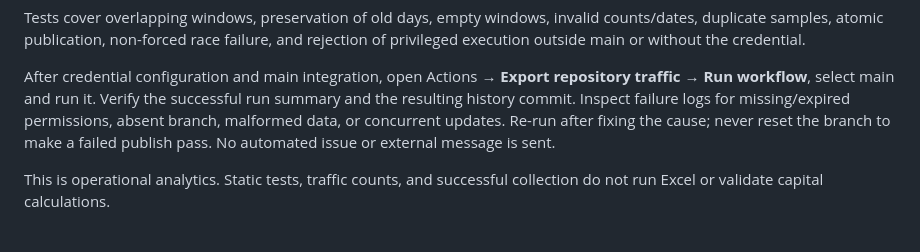
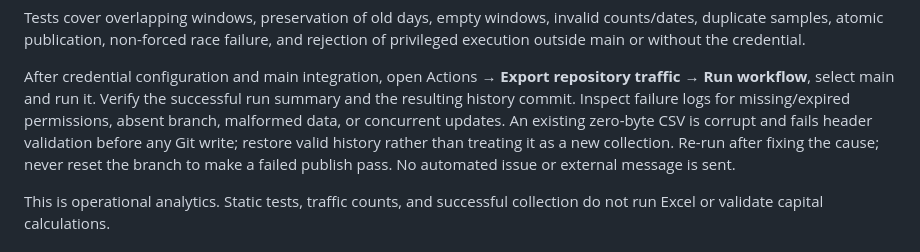
Before and after one commit to danielep71/K-FRTB-SA, a Markdown page: docs/TRAFFIC_HISTORY.md, the part around the change. Rendered like a GitHub page.

Commit message:
docs: explain recovery from an empty traffic CSV

```diff
--- a/docs/TRAFFIC_HISTORY.md
+++ b/docs/TRAFFIC_HISTORY.md
@@ -90,7 +90,9 @@ After credential configuration and main integration, open Actions →
 **Export repository traffic** → **Run workflow**, select main and run it.
 Verify the successful run summary and the resulting history commit. Inspect
 failure logs for missing/expired permissions, absent branch, malformed data,
-or concurrent updates. Re-run after fixing the cause; never reset the branch
+or concurrent updates. An existing zero-byte CSV is corrupt and fails header
+validation before any Git write; restore valid history rather than treating
+it as a new collection. Re-run after fixing the cause; never reset the branch
 to make a failed publish pass. No automated issue or external message is sent.
 
 This is operational analytics. Static tests, traffic counts, and successful
```
